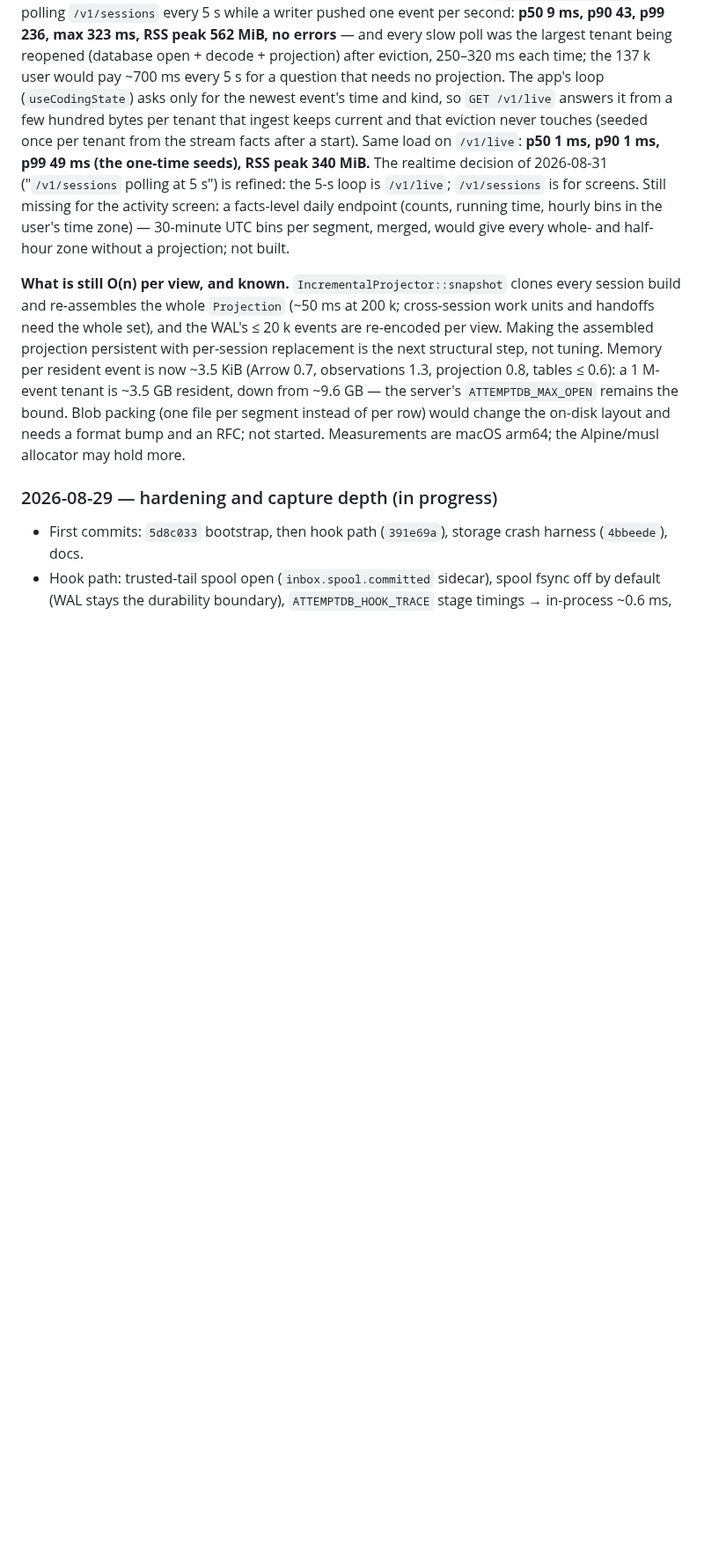
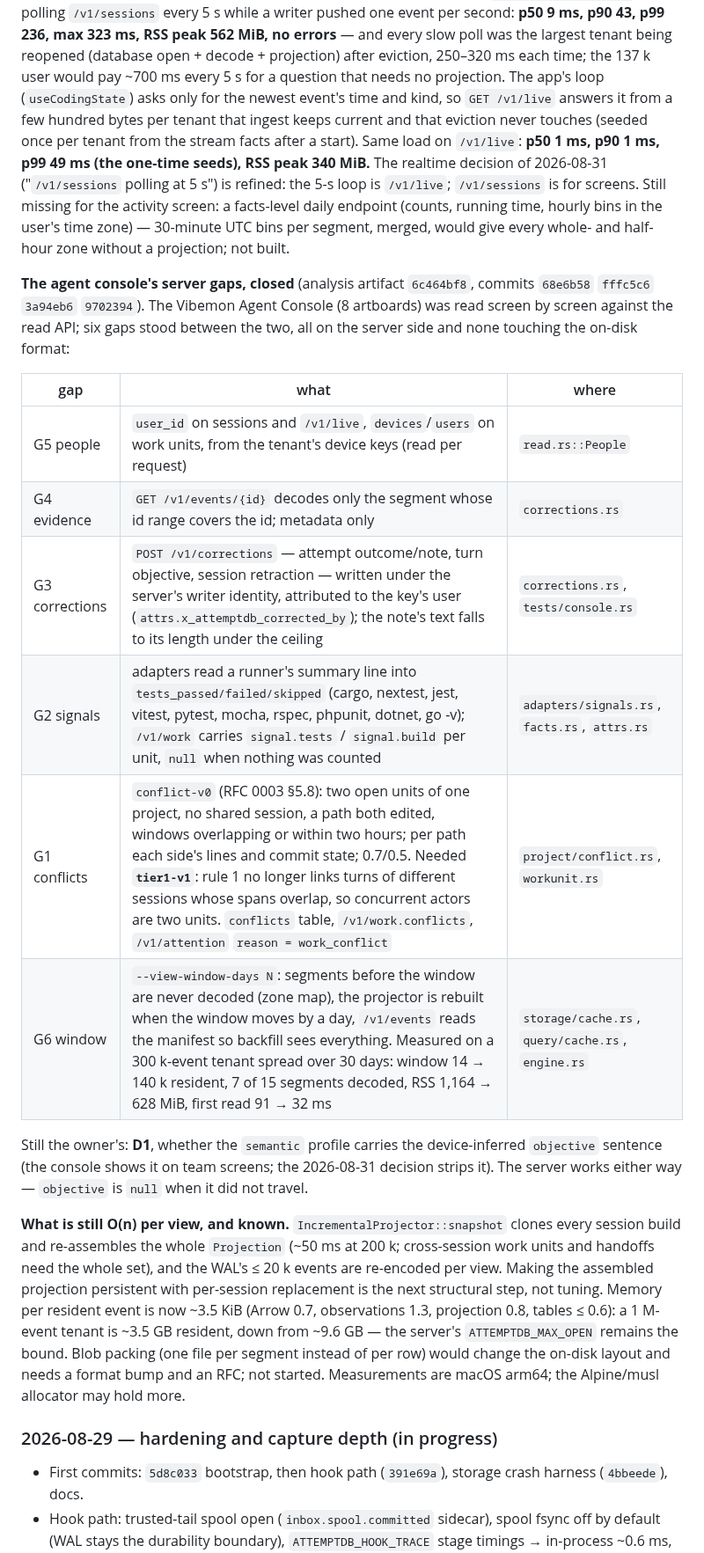
Before and after one commit to nullarch/attemptdb, a Markdown page: PROGRESS.md, the part around the change. Shown at 88% size. Rendered like a GitHub page; blank space fills up the shorter version.

Commit message:
PROGRESS: the console's six server gaps, closed; D1 stays with the owner
Co-Authored-By: Claude Code <noreply@anthropic.com>
Claude-Session: https://claude.ai/code/session_01MvBWt3dGeoBt1AUdfcj6Aj

```diff
--- a/PROGRESS.md
+++ b/PROGRESS.md
@@ -839,6 +839,26 @@ Still missing for the activity screen: a facts-level daily endpoint
 UTC bins per segment, merged, would give every whole- and half-hour zone
 without a projection; not built.
 
+**The agent console's server gaps, closed** (analysis artifact
+`6c464bf8`, commits `68e6b58` `fffc5c6` `3a94eb6` `9702394`). The
+Vibemon Agent Console (8 artboards) was read screen by screen against
+the read API; six gaps stood between the two, all on the server side and
+none touching the on-disk format:
+
+| gap | what | where |
+|---|---|---|
+| G5 people | `user_id` on sessions and `/v1/live`, `devices`/`users` on work units, from the tenant's device keys (read per request) | `read.rs::People` |
+| G4 evidence | `GET /v1/events/{id}` decodes only the segment whose id range covers the id; metadata only | `corrections.rs` |
+| G3 corrections | `POST /v1/corrections` — attempt outcome/note, turn objective, session retraction — written under the server's writer identity, attributed to the key's user (`attrs.x_attemptdb_corrected_by`); the note's text falls to its length under the ceiling | `corrections.rs`, `tests/console.rs` |
+| G2 signals | adapters read a runner's summary line into `tests_passed/failed/skipped` (cargo, nextest, jest, vitest, pytest, mocha, rspec, phpunit, dotnet, go -v); `/v1/work` carries `signal.tests` / `signal.build` per unit, `null` when nothing was counted | `adapters/signals.rs`, `facts.rs`, `attrs.rs` |
+| G1 conflicts | `conflict-v0` (RFC 0003 §5.8): two open units of one project, no shared session, a path both edited, windows overlapping or within two hours; per path each side's lines and commit state; 0.7/0.5. Needed **`tier1-v1`**: rule 1 no longer links turns of different sessions whose spans overlap, so concurrent actors are two units. `conflicts` table, `/v1/work.conflicts`, `/v1/attention` `reason = work_conflict` | `project/conflict.rs`, `workunit.rs` |
+| G6 window | `--view-window-days N`: segments before the window are never decoded (zone map), the projector is rebuilt when the window moves by a day, `/v1/events` reads the manifest so backfill sees everything. Measured on a 300 k-event tenant spread over 30 days: window 14 → 140 k resident, 7 of 15 segments decoded, RSS 1,164 → 628 MiB, first read 91 → 32 ms | `storage/cache.rs`, `query/cache.rs`, `engine.rs` |
+
+Still the owner's: **D1**, whether the `semantic` profile carries the
+device-inferred `objective` sentence (the console shows it on team
+screens; the 2026-08-31 decision strips it). The server works either way
+— `objective` is `null` when it did not travel.
+
 **What is still O(n) per view, and known.** `IncrementalProjector::snapshot`
 clones every session build and re-assembles the whole `Projection`
 (~50 ms at 200 k; cross-session work units and handoffs need the whole
```
